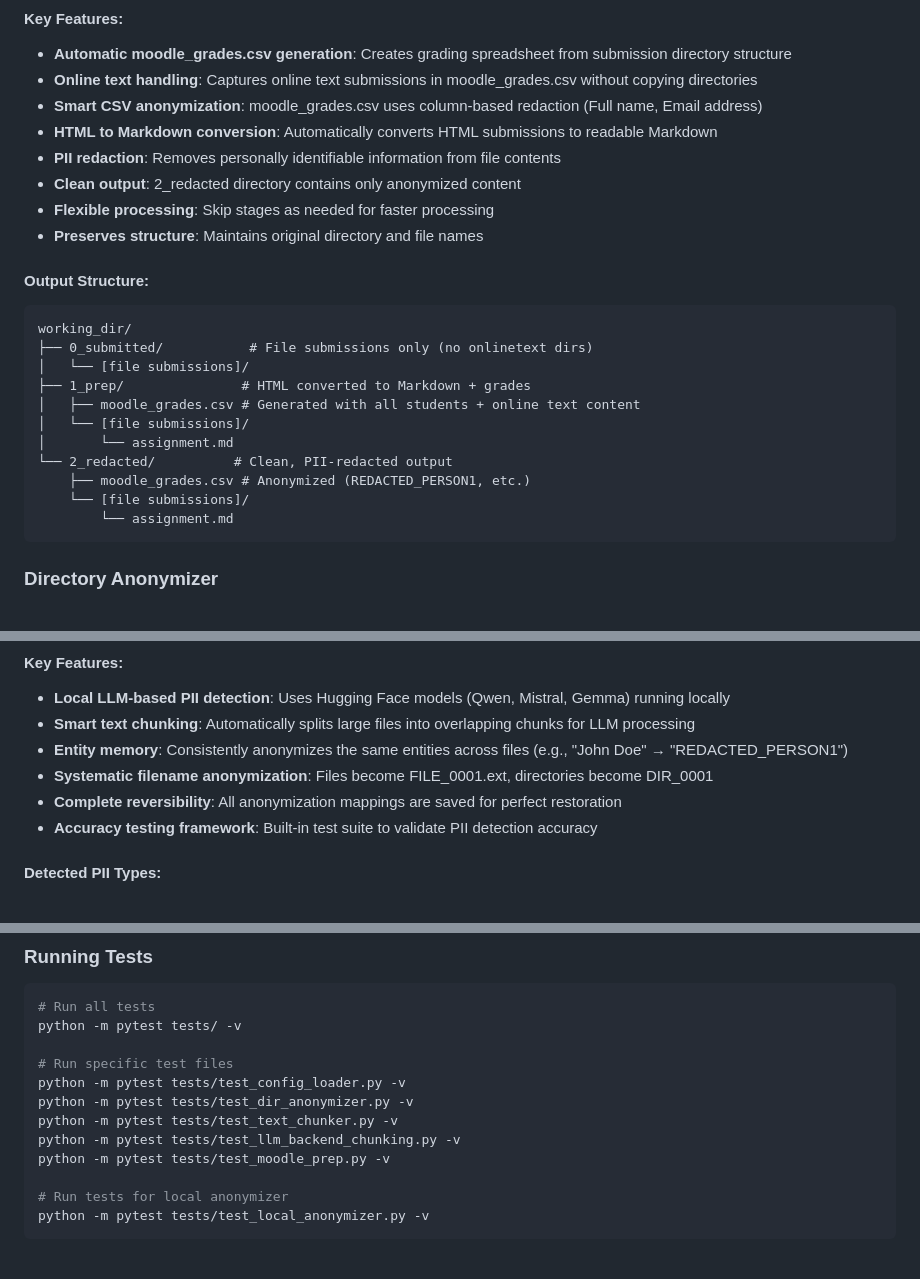
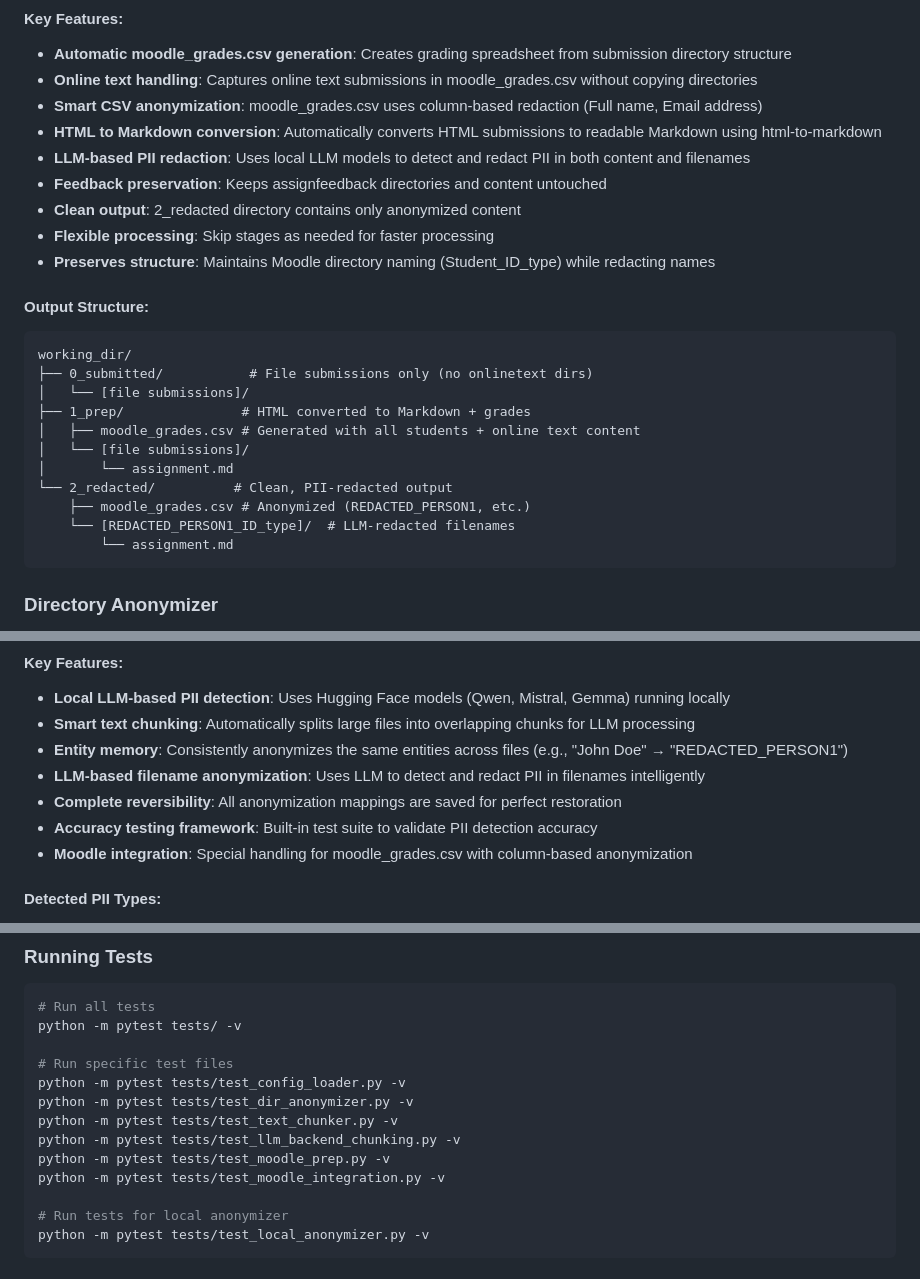
Before and after one commit to shilad/mira-feedback, a Markdown page: README.md, 3 parts joined by grey strips. Rendered like a GitHub page.

Commit message:
Clarified readmes

````diff
--- a/README.md
+++ b/README.md
@@ -81,11 +81,12 @@ prep-moodle --workdir ./output/ --info
 - **Automatic moodle_grades.csv generation**: Creates grading spreadsheet from submission directory structure
 - **Online text handling**: Captures online text submissions in moodle_grades.csv without copying directories
 - **Smart CSV anonymization**: moodle_grades.csv uses column-based redaction (Full name, Email address)
-- **HTML to Markdown conversion**: Automatically converts HTML submissions to readable Markdown
-- **PII redaction**: Removes personally identifiable information from file contents
+- **HTML to Markdown conversion**: Automatically converts HTML submissions to readable Markdown using html-to-markdown
+- **LLM-based PII redaction**: Uses local LLM models to detect and redact PII in both content and filenames
+- **Feedback preservation**: Keeps assignfeedback directories and content untouched
 - **Clean output**: 2_redacted directory contains only anonymized content
 - **Flexible processing**: Skip stages as needed for faster processing
-- **Preserves structure**: Maintains original directory and file names
+- **Preserves structure**: Maintains Moodle directory naming (Student_ID_type) while redacting names
 
 #### Output Structure:
 ```
@@ -98,7 +99,7 @@ working_dir/
 │       └── assignment.md
 └── 2_redacted/          # Clean, PII-redacted output
     ├── moodle_grades.csv # Anonymized (REDACTED_PERSON1, etc.)
-    └── [file submissions]/
+    └── [REDACTED_PERSON1_ID_type]/  # LLM-redacted filenames
         └── assignment.md
 ```
 
@@ -126,9 +127,10 @@ anonymize-dir accuracy -t /path/to/test/yaml/files
 - **Local LLM-based PII detection**: Uses Hugging Face models (Qwen, Mistral, Gemma) running locally
 - **Smart text chunking**: Automatically splits large files into overlapping chunks for LLM processing
 - **Entity memory**: Consistently anonymizes the same entities across files (e.g., "John Doe" → "REDACTED_PERSON1")
-- **Systematic filename anonymization**: Files become FILE_0001.ext, directories become DIR_0001
+- **LLM-based filename anonymization**: Uses LLM to detect and redact PII in filenames intelligently
 - **Complete reversibility**: All anonymization mappings are saved for perfect restoration
 - **Accuracy testing framework**: Built-in test suite to validate PII detection accuracy
+- **Moodle integration**: Special handling for moodle_grades.csv with column-based anonymization
 
 #### Detected PII Types:
 - Names (persons)
@@ -166,6 +168,7 @@ python -m pytest tests/test_dir_anonymizer.py -v
 python -m pytest tests/test_text_chunker.py -v
 python -m pytest tests/test_llm_backend_chunking.py -v
 python -m pytest tests/test_moodle_prep.py -v
+python -m pytest tests/test_moodle_integration.py -v
 
 # Run tests for local anonymizer
 python -m pytest tests/test_local_anonymizer.py -v
````
Also changed, not shown: CLAUDE.md (+5 -3 lines).
